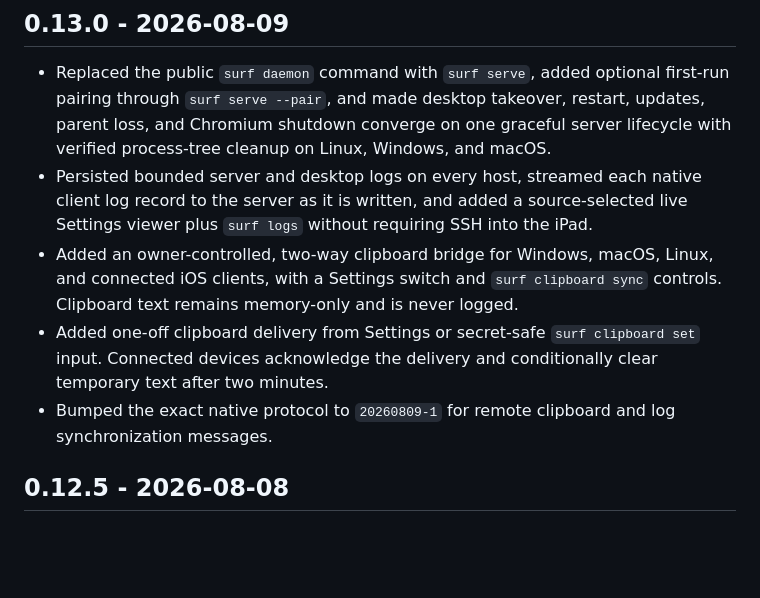
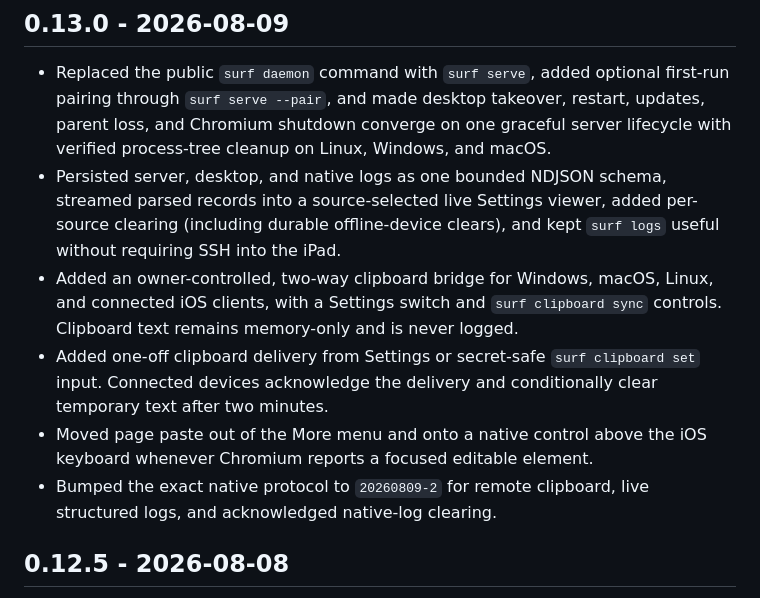
Before and after one commit to seg6/surf, a Markdown page: CHANGELOG.md, the part around the change. GitHub-like rendering; blank space fills up the shorter version.

Commit message:
release: document structured diagnostics and paste
Signed-off-by: seg6 <hi@seg6.space>

```diff
--- a/CHANGELOG.md
+++ b/CHANGELOG.md
@@ -9,17 +9,20 @@ This file records the user-visible changes in every Surf release.
   restart, updates, parent loss, and Chromium shutdown converge on one graceful
   server lifecycle with verified process-tree cleanup on Linux, Windows, and
   macOS.
-- Persisted bounded server and desktop logs on every host, streamed each native
-  client log record to the server as it is written, and added a source-selected
-  live Settings viewer plus `surf logs` without requiring SSH into the iPad.
+- Persisted server, desktop, and native logs as one bounded NDJSON schema,
+  streamed parsed records into a source-selected live Settings viewer, added
+  per-source clearing (including durable offline-device clears), and kept
+  `surf logs` useful without requiring SSH into the iPad.
 - Added an owner-controlled, two-way clipboard bridge for Windows, macOS, Linux,
   and connected iOS clients, with a Settings switch and `surf clipboard sync`
   controls. Clipboard text remains memory-only and is never logged.
 - Added one-off clipboard delivery from Settings or secret-safe
   `surf clipboard set` input. Connected devices acknowledge the delivery and
   conditionally clear temporary text after two minutes.
-- Bumped the exact native protocol to `20260809-1` for remote clipboard and log
-  synchronization messages.
+- Moved page paste out of the More menu and onto a native control above the iOS
+  keyboard whenever Chromium reports a focused editable element.
+- Bumped the exact native protocol to `20260809-2` for remote clipboard, live
+  structured logs, and acknowledged native-log clearing.
 
 ## 0.12.5 - 2026-08-08
 
```
